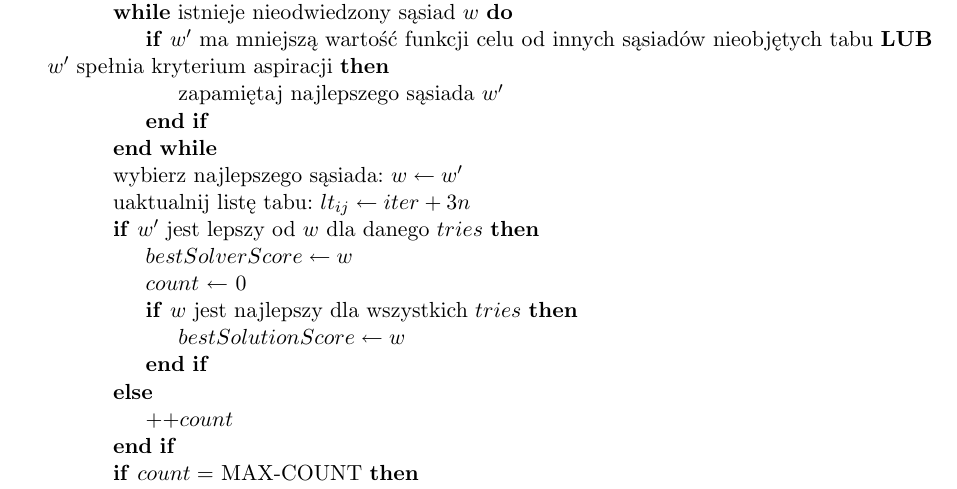
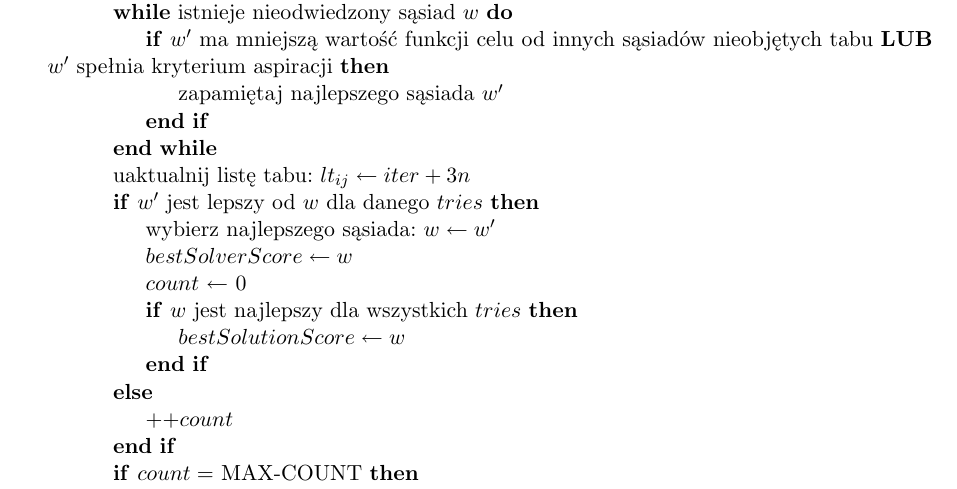
Before and after one commit to tkorzeniowski/GIS, a LaTeX document (Sprawozdanie2_v2/Sprawozdanie2_v2.tex): part of page 5 of 6, cut so that both start at the same text. Compiled offline with pdfLaTeX.

Commit message:
Sprawozdanie wersja 3

```diff
--- a/Sprawozdanie2_v2/Sprawozdanie2_v2.tex
+++ b/Sprawozdanie2_v2/Sprawozdanie2_v2.tex
@@ -227,7 +227,7 @@ Schemat działania przeszukiwania tabu przestawia algorytm \ref{tabuSearchAlg}.
 		\EndWhile
 			%\State znajdź wszystkich sąsiadów drogi $w$: $w'$% i wybierz najlepszego z nich: $w'$
 			%\State zamień odpowiednie wierzchołki: $w \leftarrow w'$
-			\State wybierz najlepszego sąsiada: $w \leftarrow w'$
+
 
 %			\If{$w$ jest lepsza dla danego $tries$}
 %				\State $bestSolverScore \leftarrow w$
```
Also changed, not shown: Sprawozdanie2_v2/Sprawozdanie2_v2.pdf, Sprawozdanie2_v2/Sprawozdanie2_v2.tex (1 more changed lines), 2 other files.
